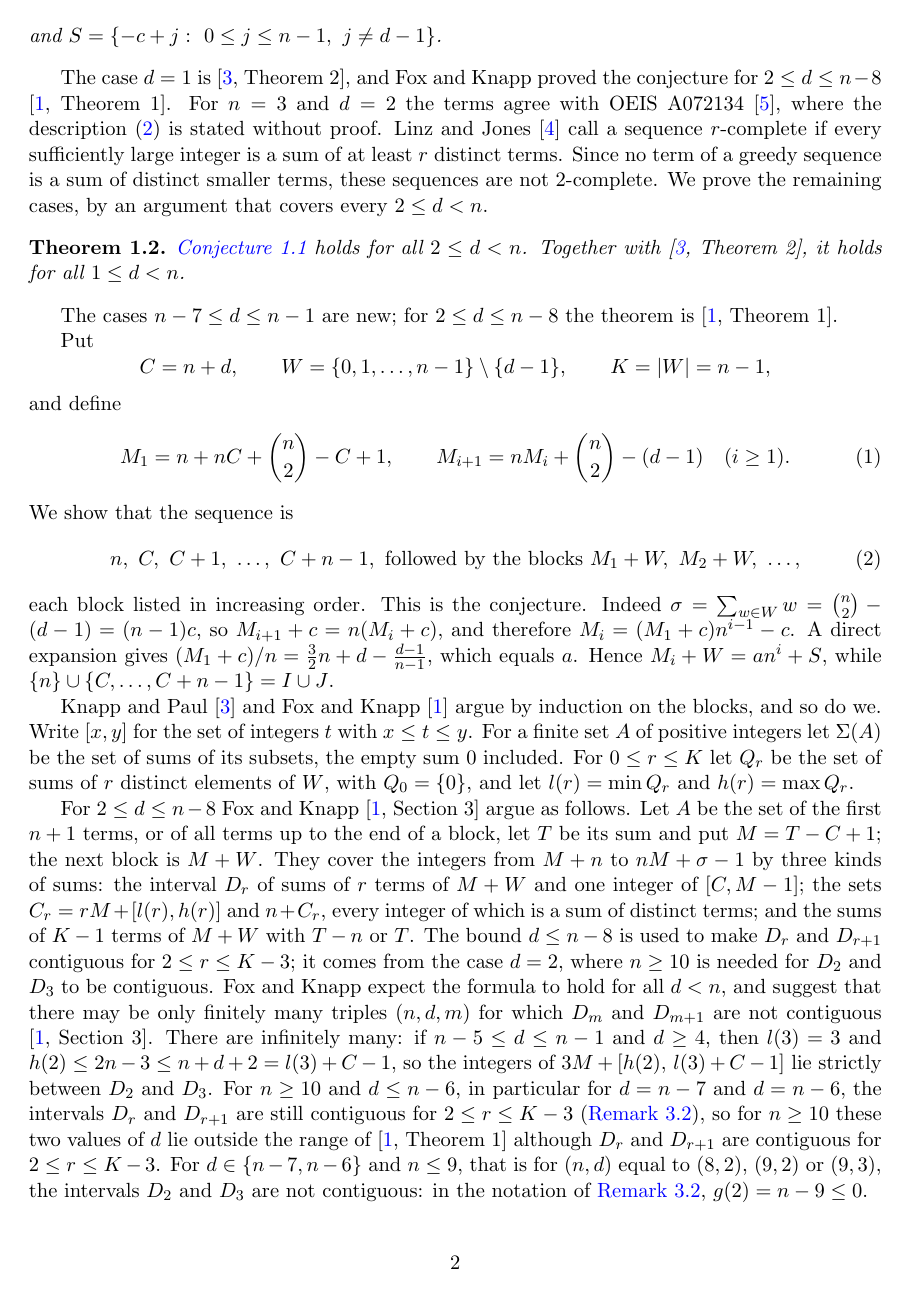
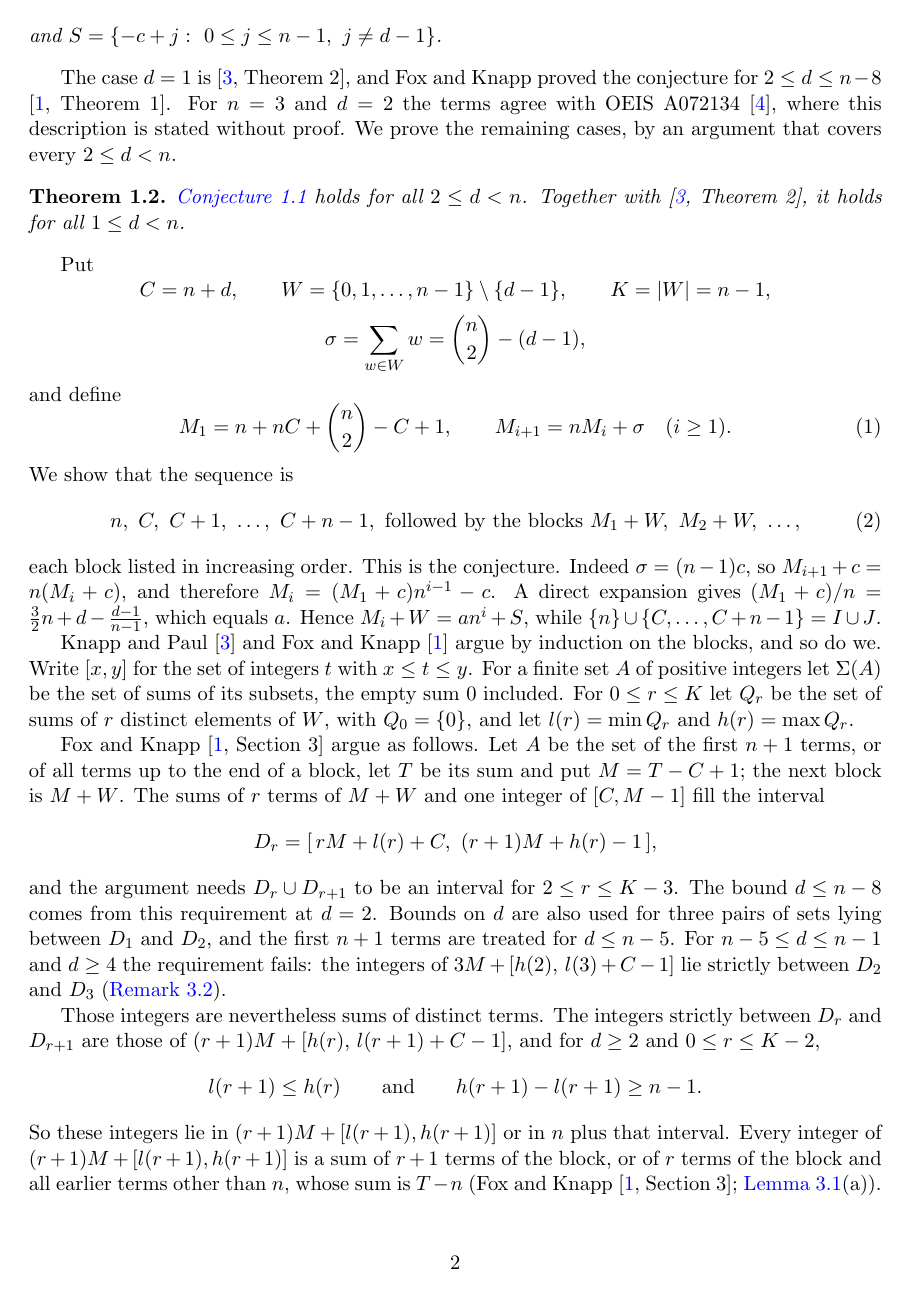
Before and after one commit to yspennstate/greedy-weakly-complete-sequences, a LaTeX paper (main.tex): page 2 of 7. The pictures show the PDF file main.pdf that the author committed with the source.

Commit message:
Rewrite the introduction and move the triples discussion to the remark
Co-Authored-By: Claude Opus 5.5 <noreply@anthropic.com>

```diff
--- a/main.tex
+++ b/main.tex
@@ -69,31 +69,29 @@ and $S=\{-c+j:\ 0\le j\le n-1,\ j\ne d-1\}$.
 \end{conjecture}
 
 The case $d=1$ is \cite[Theorem~2]{KP}, and Fox and Knapp proved the conjecture for $2\le d\le n-8$
-\cite[Theorem~1]{FK}. For $n=3$ and $d=2$ the terms agree with OEIS A072134 \cite{OEIS}, where the description \eqref{eq:seq} is
-stated without proof. Linz and Jones \cite{LJ} call a sequence $r$-complete if every sufficiently large integer is a
-sum of at least $r$ distinct terms. Since no term of a greedy sequence is a sum of distinct smaller terms, these
-sequences are not $2$-complete. We prove the remaining cases, by an argument that covers every
-$2\le d<n$.
+\cite[Theorem~1]{FK}. For $n=3$ and $d=2$ the terms agree with OEIS A072134 \cite{OEIS}, where this description is
+stated without proof. We prove the remaining cases, by an argument that covers every $2\le d<n$.
 
 \begin{theorem}\label{thm:main}
 \Cref{conj:KP} holds for all $2\le d<n$. Together with \cite[Theorem~2]{KP}, it holds for all $1\le d<n$.
 \end{theorem}
 
-The cases $n-7\le d\le n-1$ are new; for $2\le d\le n-8$ the theorem is \cite[Theorem~1]{FK}.
-
 Put
 \[
 C=n+d,\qquad W=\{0,1,\dots,n-1\}\setminus\{d-1\},\qquad K=|W|=n-1,
 \]
+\[
+\sigma=\sum_{w\in W}w=\binom n2-(d-1),
+\]
 and define
 \begin{equation}\label{eq:M}
-M_1=n+nC+\binom n2-C+1,\qquad M_{i+1}=nM_i+\binom n2-(d-1)\quad(i\ge 1).
+M_1=n+nC+\binom n2-C+1,\qquad M_{i+1}=nM_i+\sigma\quad(i\ge 1).
 \end{equation}
 We show that the sequence is
 \begin{equation}\label{eq:seq}
 n,\ C,\ C+1,\ \dots,\ C+n-1,\ \text{followed by the blocks } M_1+W,\ M_2+W,\ \dots,
 \end{equation}
-each block listed in increasing order. This is the conjecture. Indeed $\sigma=\sum_{w\in W}w=\binom n2-(d-1)=(n-1)c$, so
+each block listed in increasing order. This is the conjecture. Indeed $\sigma=(n-1)c$, so
 $M_{i+1}+c=n(M_i+c)$, and therefore $M_i=(M_1+c)n^{i-1}-c$. A direct expansion gives
 $(M_1+c)/n=\tfrac32 n+d-\tfrac{d-1}{n-1}$, which equals $a$. Hence $M_i+W=an^i+S$, while $\{n\}\cup\{C,\dots,C+n-1\}=I\cup J$.
 
@@ -102,35 +100,32 @@ for the set of integers $t$ with $x\le t\le y$. For a finite set $A$ of positive
 of sums of its subsets, the empty sum $0$ included. For $0\le r\le K$ let $Q_r$ be the set of sums of $r$ distinct
 elements of $W$, with $Q_0=\{0\}$, and let $l(r)=\min Q_r$ and $h(r)=\max Q_r$.
 
-For $2\le d\le n-8$ Fox and Knapp \cite[Section~3]{FK} argue as follows. Let $A$ be the set
-of the first $n+1$ terms, or of all terms up to the end of a block, let $T$ be its sum and put $M=T-C+1$; the next
-block is $M+W$. They cover the integers from $M+n$ to $nM+\sigma-1$ by three kinds of sums: the interval $D_r$ of sums of
-$r$ terms of $M+W$ and one integer of $[C,M-1]$; the sets $C_r=rM+[l(r),h(r)]$ and $n+C_r$, every integer of which
-is a sum of distinct terms; and the sums of $K-1$ terms of $M+W$ with $T-n$ or $T$. The bound $d\le n-8$ is used
-to make $D_r$ and $D_{r+1}$ contiguous for $2\le r\le K-3$; it comes from the case $d=2$, where $n\ge 10$ is
-needed for $D_2$ and $D_3$ to be contiguous. Fox and Knapp expect the formula to hold for all $d<n$, and suggest
-that there may be only finitely many triples $(n,d,m)$ for which $D_m$ and $D_{m+1}$ are not contiguous
-\cite[Section~3]{FK}. There are infinitely many: if
-$n-5\le d\le n-1$ and $d\ge 4$, then $l(3)=3$ and $h(2)\le 2n-3\le n+d+2=l(3)+C-1$, so the integers of
-$3M+[h(2),\,l(3)+C-1]$ lie strictly between $D_2$ and $D_3$. For $n\ge 10$ and $d\le n-6$, in particular for
-$d=n-7$ and $d=n-6$, the intervals $D_r$ and $D_{r+1}$ are still contiguous for $2\le r\le K-3$
-(\Cref{rem:empty}), so for $n\ge 10$ these two values of $d$ lie outside the range of \cite[Theorem~1]{FK} although
-$D_r$ and $D_{r+1}$ are contiguous for $2\le r\le K-3$. For $d\in\{n-7,n-6\}$ and $n\le 9$, that is for $(n,d)$
-equal to $(8,2)$, $(9,2)$ or $(9,3)$, the intervals $D_2$ and $D_3$ are not contiguous: in the notation of
-\Cref{rem:empty}, $g(2)=n-9\le 0$.
+Fox and Knapp \cite[Section~3]{FK} argue as follows. Let $A$ be the set of the first $n+1$ terms, or of all terms up
+to the end of a block, let $T$ be its sum and put $M=T-C+1$; the next block is $M+W$. The sums of $r$ terms of $M+W$
+and one integer of $[C,M-1]$ fill the interval
+\[
+D_r=[\,rM+l(r)+C,\ (r+1)M+h(r)-1\,],
+\]
+and the argument needs $D_r\cup D_{r+1}$ to be an interval for $2\le r\le K-3$. The bound $d\le n-8$ comes from
+this requirement at $d=2$. Bounds on $d$ are also used for three pairs of sets lying between $D_1$ and $D_2$, and the
+first $n+1$ terms are treated for $d\le n-5$. For $n-5\le d\le n-1$ and $d\ge 4$ the requirement fails: the integers
+of $3M+[h(2),\,l(3)+C-1]$ lie strictly between $D_2$ and $D_3$ (\Cref{rem:empty}).
 
-We use instead that the set of subset sums is known exactly at the end of every block: $\Sigma(A)=R_T$, where
+Those integers are nevertheless sums of distinct terms. The integers strictly between $D_r$ and $D_{r+1}$ are those
+of $(r+1)M+[h(r),\,l(r+1)+C-1]$, and for $d\ge 2$ and $0\le r\le K-2$,
+\[
+l(r+1)\le h(r)\qquad\text{and}\qquad h(r+1)-l(r+1)\ge n-1 .
+\]
+So these integers lie in $(r+1)M+[l(r+1),h(r+1)]$ or in $n$ plus that interval. Every integer of
+$(r+1)M+[l(r+1),h(r+1)]$ is a sum of $r+1$ terms of the block, or of $r$ terms of the block and all earlier terms
+other than $n$, whose sum is $T-n$ (Fox and Knapp \cite[Section~3]{FK}; \Cref{lem:Cm}(a)). Adding the term $n$
+covers the second interval. The last gap, $r=K-1$, is the first one under the reflection $x\mapsto\sigma+C-1-x$
+(\Cref{sec:reflect}). This gives
+\begin{equation}\label{eq:gap}
+[h(r),\ l(r+1)+C-1]\ \subset\ \bigl(Q_r+\{d-1,\,C-1\}\bigr)\cup\bigl(Q_{r+1}+\{0,n\}\bigr)\qquad(0\le r<K)
+\end{equation}
+for every $2\le d<n$, whether or not $D_r\cup D_{r+1}$ is an interval. At the end of every block
+$\Sigma(A)=R_T$, where
 \begin{equation}\label{eq:RT}
 R_T=\{0,n\}\cup[C,T-C]\cup\{T-n,T\}
 \end{equation}
-(\Cref{lem:start,lem:step}). The integers strictly between $D_r$ and $D_{r+1}$ are those of
-$(r+1)M+[h(r),\,l(r+1)+C-1]$, the elements $0,n$ of $R_T$ contribute $(r+1)M+Q_{r+1}+\{0,n\}$ and the elements
-$T-n,T$ contribute $(r+1)M+Q_r+\{d-1,C-1\}$. The induction step therefore reduces to
-\begin{equation}\label{eq:gap}
-[h(r),\ l(r+1)+C-1]\ \subset\ \bigl(Q_r+\{d-1,\,C-1\}\bigr)\cup\bigl(Q_{r+1}+\{0,n\}\bigr)\qquad(0\le r<K),
-\end{equation}
-in which neither $T$ nor $M$ appears. For $0\le r\le K-2$ and $d\ge 2$,
-\[
-l(r+1)\le h(r)\qquad\text{and}\qquad h(r+1)-l(r+1)\ge n-1,
-\]
-so the left side lies in $[l(r+1),\,h(r+1)+n]=[l(r+1),h(r+1)]\cup\bigl(n+[l(r+1),h(r+1)]\bigr)$, and the
@@ -142 +131,0 @@ Inclusion \eqref{eq:gap} holds for every $2\le d<n$ and $0\le r<K$, whether or n
-contiguous; for $2\le d\le n-8$ this gives a second proof of \cite[Theorem~1]{FK}.
@@ -155,3 +145,4 @@ $d\le n-5$; the proof below holds for every $1\le d<n$.
+requires $d\le n-5$.
 
 \begin{proof}
 Every sum of two or more distinct terms that includes a term at least $C$ is at least $C+n$. So for $C\le x\le
@@ -191,2 +179,3 @@ Suppose \eqref{eq:gap} holds for every $0\le r<K$. Let $A$ be the set of the fir
 some point, let $T$ be the sum of these terms, and suppose that $\Sigma(A)=R_T$, $T\ge 2C+1$ and that the largest element of $A$
 is less than $M=T-C+1$. Then the next $K$ terms of the sequence are the elements of $M+W$ in increasing order. The new
+sum of the terms is $T'=T+KM+\sigma$, and $\Sigma(A\cup(M+W))=R_{T'}$. Moreover $T'-C+1=nM+\sigma$, and this
@@ -211,7 +199,7 @@ $[l(r)+C,\,h(r)+T-C]$. Thus the sums with exactly $r$ new terms and an element o
 \[
 D_r=[rM+l(r)+C,\ (r+1)M+h(r)-1].
 \]
-These are the intervals $D_m$ of \cite[Section~3]{FK}. The remaining sums with $r$ new terms are $rM+Q_r+\{0,n\}$ and
+These are the intervals of \cite[Section~3]{FK}. The remaining sums with $r$ new terms are $rM+Q_r+\{0,n\}$ and
 $rM+Q_r+\{T-n,T\}=(r+1)M+Q_r+\{d-1,C-1\}$. The integers strictly between $D_r$ and $D_{r+1}$ form the set
 $(r+1)M+[h(r),l(r+1)+C-1]$. By \eqref{eq:gap} this set is contained in
 $(r+1)M+(Q_r+\{d-1,C-1\})\cup(Q_{r+1}+\{0,n\})$, which lies in $\Sigma(A')$. Hence $\Sigma(A')$ contains the
@@ -220,7 +208,7 @@ $R_T$ is at least $M>C$, so the only elements of $\Sigma(A')$ below $C$ are $0$
 $x\mapsto T'-x$ of $\Sigma(A')$, the only elements above $T'-C$ are $T'-n$ and $T'$. Therefore
 $\Sigma(A')=R_{T'}$.
 
-Finally, $T'-C+1=M+KM+\sum_{w\in W}w=nM+\binom n2-(d-1)$, which exceeds $M+n-1$ because $M\ge n$.
+Finally, $T'-C+1=M+KM+\sigma=nM+\sigma$, which exceeds $M+n-1$ because $M\ge n$.
 \end{proof}
 
 \begin{proof}[Proof of \eqref{eq:seq}, assuming \eqref{eq:gap}]
@@ -287,5 +274,3 @@ conjecture. The case $d=1$ is \cite[Theorem~2]{KP}.
 \end{proof}
 
 \begin{remark}\label{rem:empty}
-For $n\ge 10$ and $d\le n-6$ the left side of \eqref{eq:gap} is empty for $2\le r\le K-3$, so for
-$d=n-7$ and $d=n-6$ the inclusion has content only for $r\in\{0,1,K-2,K-1\}$. To see this, write $e=d-1\le n-7$ and
@@ -295,7 +289,8 @@ $h(r)=r(n-1)-\binom r2$ and $l(r+1)=\binom{r+2}2-e$, and $g(r)=r(n-2-r)-n-1$. If
 $h(r)=r(n-1)-\binom r2$ and $l(r+1)=\binom{r+1}2$, and $g(r)=r(n-1-r)-(n+d-1)\ge r(n-1-r)-(2n-7)$. If $e\ge n-r$,
 then $r\ge n-e\ge 7$, $h(r)=r(n-1)-\binom r2-e+(n-1-r)$ and $l(r+1)=\binom{r+1}2$, and $g(r)=r(n-2-r)-(2d-1)\ge
 r(n-2-r)-(2n-13)$; here $n\ge 2r+2\ge 16$. In each case the lower bound is a concave function of $r$, and it is
-positive at both ends of the range of $r$ allowed in that case when $n\ge 10$.
+positive at both ends of the range of $r$ allowed in that case when $n\ge 10$. For $(n,d)$ equal to $(8,2)$,
+$(9,2)$ or $(9,3)$ the first case gives $g(2)=n-9\le 0$, so $D_2\cup D_3$ is not an interval.
 \end{remark}
 
 \section*{Acknowledgments and funding}
@@ -354,4 +350,3 @@ M.~P.~Knapp and M.~D.~Paul,
 Integers \textbf{12} (2012), A4.
 \url{https://math.colgate.edu/~integers/m4/m4.pdf}
 
-\bibitem{LJ}
@@ -361,5 +353,3 @@ Integers \textbf{16} (2016), A59.
-\url{https://math.colgate.edu/~integers/q59/q59.pdf}
-
 \bibitem{OEIS}
 OEIS Foundation Inc.,
 \emph{The On-Line Encyclopedia of Integer Sequences}, sequence A072134, accessed November 2026.
```
Also changed, not shown: main.pdf, main.tex (40 more changed lines).
